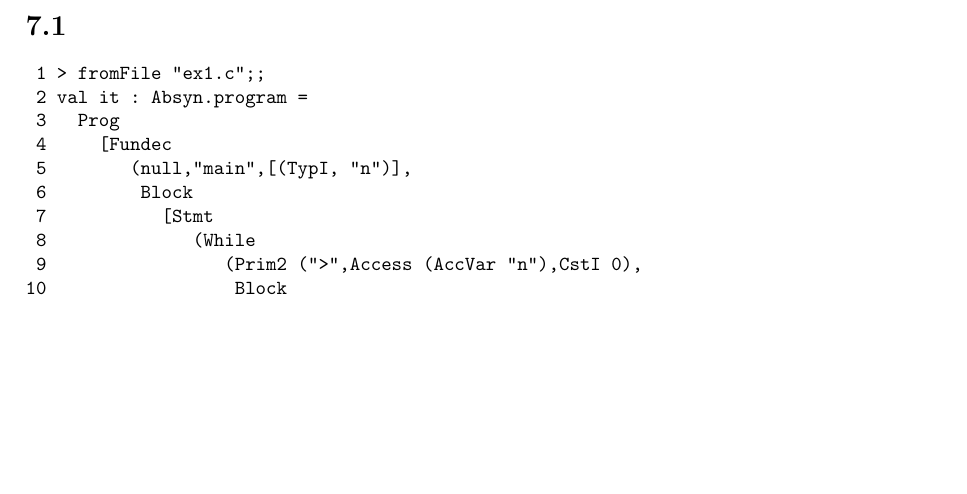
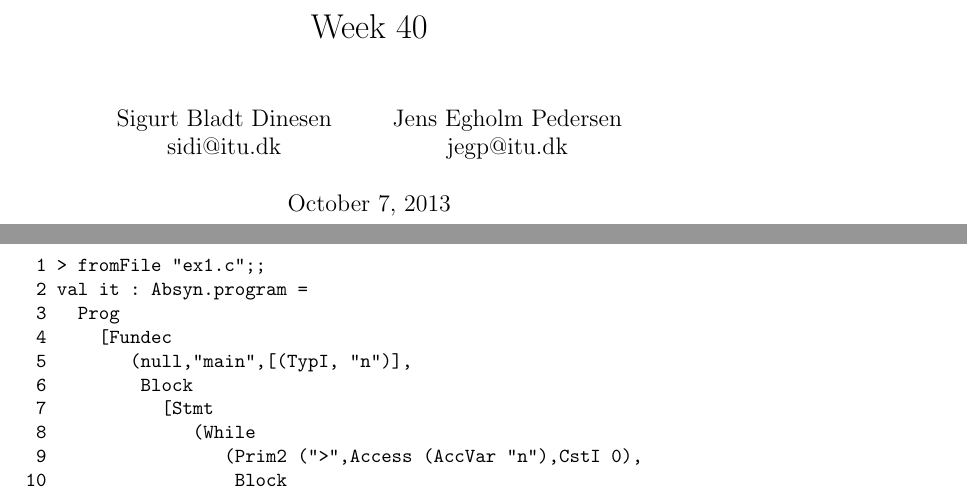
Before and after one commit to Jegp/BPRD2013, a LaTeX document (Week40/MicroC/week.40.tex): part of the page before the commit and two parts of pages 1 and 2 of 2 after it, the two joined at a grey line, cut at the place of the change, the shorter picture padded with empty space. Compiled offline with pdfLaTeX.

Commit message:
modified:   week.40.tex

```diff
--- a/Week40/MicroC/week.40.tex
+++ b/Week40/MicroC/week.40.tex
@@ -1,4 +1,4 @@
-\documentclass[a4paper]{article}
+\documentclass[a4paper, titlepage]{article}
 
 \usepackage{graphicx} % Required to insert images
 \usepackage{natbib}
@@ -10,7 +10,9 @@
 
 \begin{document}
 
-\section*{7.1}
+\title{Week 40}
+\author{Sigurt Bladt Dinesen \\sidi{@}itu.dk \and Jens Egholm Pedersen \\jegp{@}itu.dk}
+\maketitle
 \begin{verbatim}
  1 > fromFile "ex1.c";;
  2 val it : Absyn.program =
```
